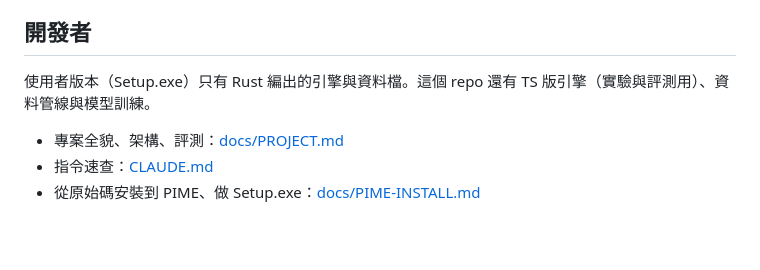
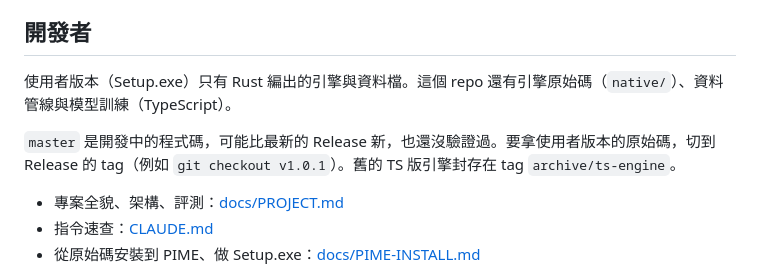
Before and after one commit to ChaingHH/zhuyin-ime, a Markdown page: README.md, the part around the change. Rendered like a GitHub page; blank space fills up the shorter version.

Commit message:
README: explain master vs release tags
Co-Authored-By: Claude Opus 5.5 <noreply@anthropic.com>

```diff
--- a/README.md
+++ b/README.md
@@ -63,7 +63,9 @@ Windows 的注音輸入法（大千鍵盤）。用語言模型整句選字；打
 
 ## 開發者
 
-使用者版本（Setup.exe）只有 Rust 編出的引擎與資料檔。這個 repo 還有 TS 版引擎（實驗與評測用）、資料管線與模型訓練。
+使用者版本（Setup.exe）只有 Rust 編出的引擎與資料檔。這個 repo 還有引擎原始碼（`native/`）、資料管線與模型訓練（TypeScript）。
+
+`master` 是開發中的程式碼，可能比最新的 Release 新，也還沒驗證過。要拿使用者版本的原始碼，切到 Release 的 tag（例如 `git checkout v1.0.1`）。舊的 TS 版引擎封存在 tag `archive/ts-engine`。
 
 - 專案全貌、架構、評測：[docs/PROJECT.md](docs/PROJECT.md)
 - 指令速查：[CLAUDE.md](CLAUDE.md)
```
